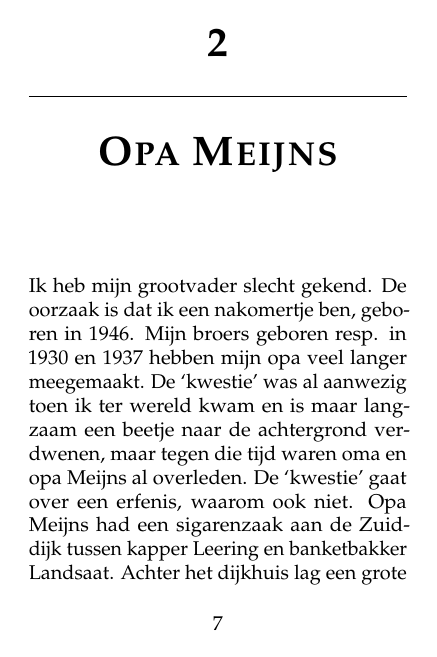
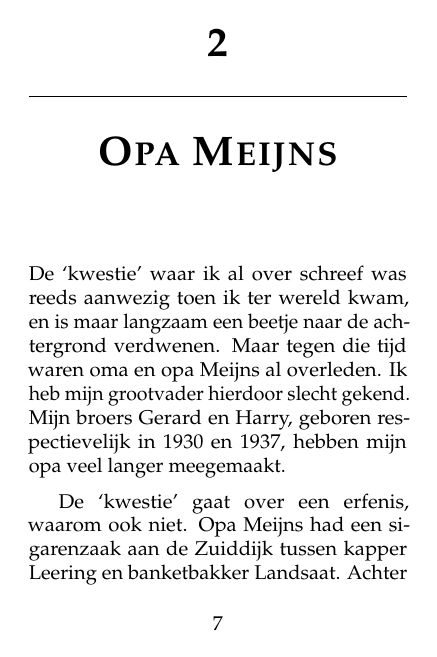
Before and after one commit to csmeyns/rm-verhaal, a LaTeX book (rm_verhaal.tex): page 12 of 194. Compiled offline with pdfLaTeX.

Commit message:
Edit §155

```diff
--- a/rm_verhaal.tex
+++ b/rm_verhaal.tex
@@ -152,8 +152,8 @@ Op de TV (1 kanaal) was een ‘Ballet der Lage Landen’, waarop ome Roel zei da
 \chapter{Opa Meijns} % (fold)
 \label{cha:opa_meijns}
 
-Ik heb mijn grootvader slecht gekend. De oorzaak is dat ik een nakomertje ben, geboren in 1946. Mijn broers geboren resp. in 1930 en 1937 hebben mijn opa veel langer meegemaakt.
-De ‘kwestie’ was al aanwezig toen ik ter wereld kwam en is maar langzaam een beetje naar de achtergrond verdwenen, maar tegen die tijd waren oma en opa Meijns al overleden.
+De ‘kwestie’ waar ik al over schreef was reeds aanwezig toen ik ter wereld kwam, en is maar langzaam een beetje naar de achtergrond verdwenen. Maar tegen die tijd waren oma en opa Meijns al overleden. Ik heb mijn grootvader hierdoor slecht gekend. Mijn broers Gerard en Harry, geboren respectievelijk in 1930 en 1937, hebben mijn opa veel langer meegemaakt.
+
 De  ‘kwestie’ gaat over een erfenis, waarom ook niet. Opa Meijns had een sigarenzaak aan de Zuiddijk tussen kapper Leering en banketbakker Landsaat. Achter het dijkhuis lag een grote lap grond met daarop een zaaltje dat werd verhuurd en soms als onderduik werd gebruikt tijdens de 2e WO.
 
 \begin{figure}
```
